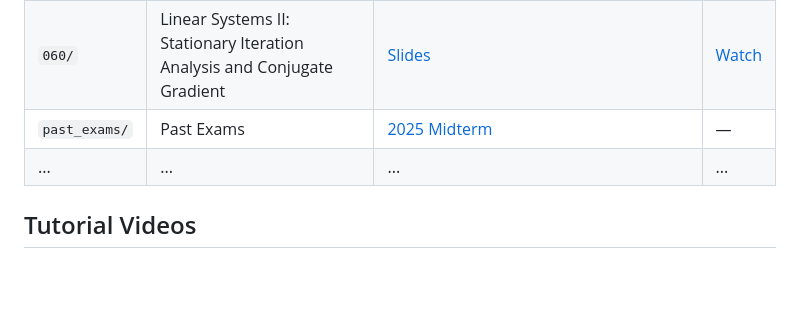
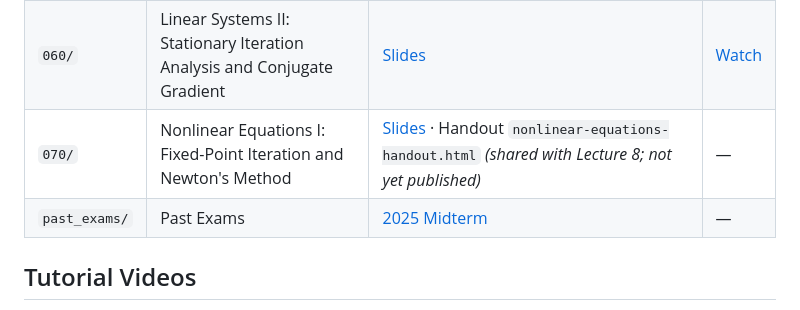
Before and after one commit to waseda-num-analysis-2026/materials, a Markdown page: README.md, the part around the change. GitHub-like rendering; blank space fills up the shorter version.

Commit message:
docs: add Lecture 7 (070/) to materials structure table
Note that the shared nonlinear-equations handout is not yet published.

Co-authored-by: Cursor <cursoragent@cursor.com>

```diff
--- a/README.md
+++ b/README.md
@@ -19,8 +19,8 @@ Materials are organized by lecture number:
 | `040/` | Vector Norms and Matrix Norms | [Slides](https://waseda-num-analysis-2026.github.io/materials/040/4th.html) · [Handout](https://waseda-num-analysis-2026.github.io/materials/040/4th-handout.html) | [Watch](https://youtu.be/pO3IbMeOQkk) |
 | `050/` | Linear Systems I: Introduction to Stationary Iterative Methods | [Slides](https://waseda-num-analysis-2026.github.io/materials/050/5th.html) · [Handout](https://waseda-num-analysis-2026.github.io/materials/050/linear-equations-handout.html) *(shared with Lecture 6; section numbering updated in Lecture 6: formerly Sections 9 onward are now Sections 5 onward)* | [Watch](https://youtu.be/IQz3JCf-uL0) |
 | `060/` | Linear Systems II: Stationary Iteration Analysis and Conjugate Gradient | [Slides](https://waseda-num-analysis-2026.github.io/materials/060/6th.html) | [Watch](https://youtu.be/TZi5rjMUX2U) |
+| `070/` | Nonlinear Equations I: Fixed-Point Iteration and Newton's Method | [Slides](https://waseda-num-analysis-2026.github.io/materials/070/7th.html) · Handout `nonlinear-equations-handout.html` *(shared with Lecture 8; not yet published)* | — |
 | `past_exams/` | Past Exams | [2025 Midterm](https://waseda-num-analysis-2026.github.io/materials/past_exams/2025_midterm/2025_midterm.pdf) | — |
-| ...    | ... | ... | ... |
 
 ## Tutorial Videos
 
```
